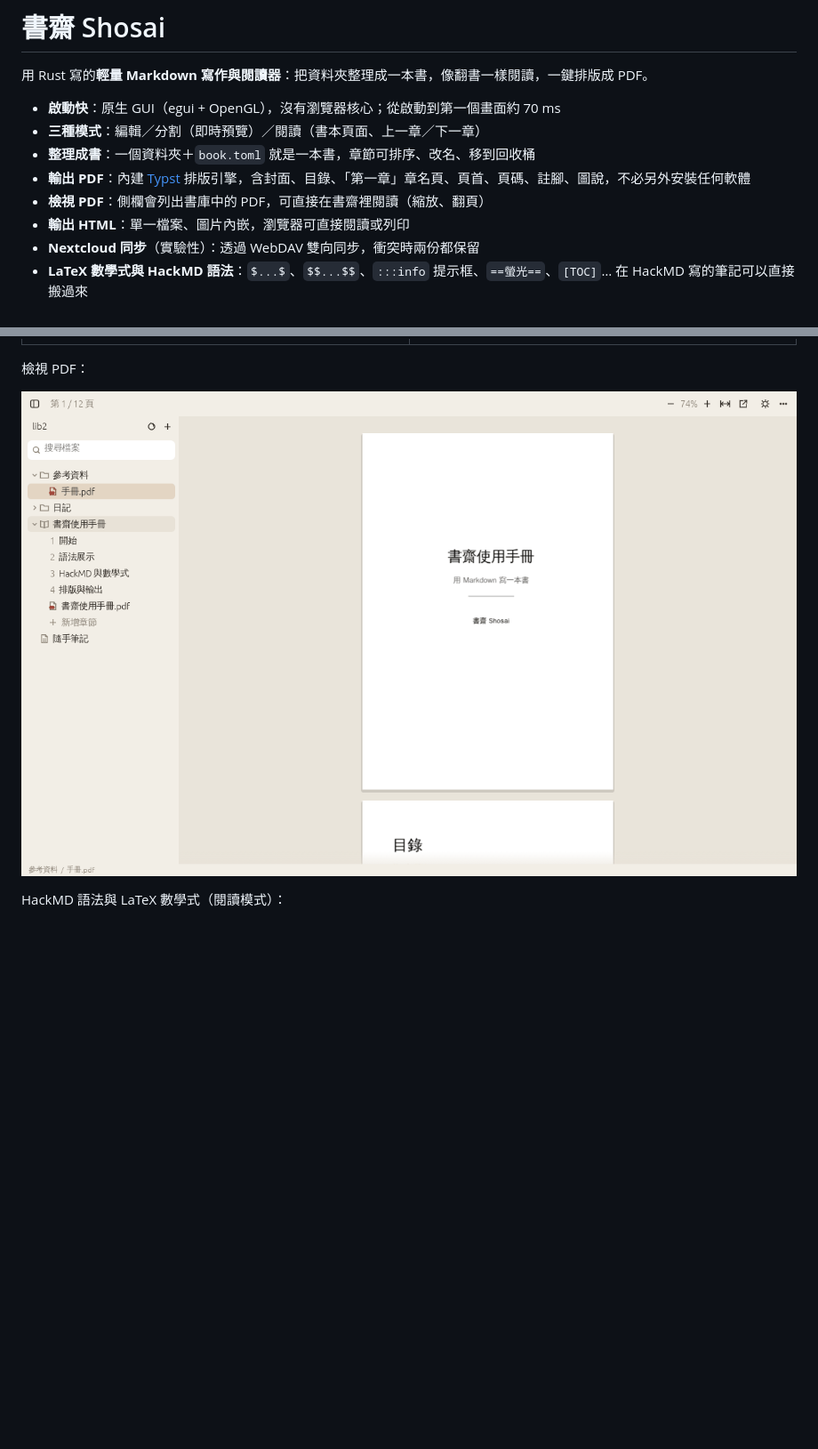
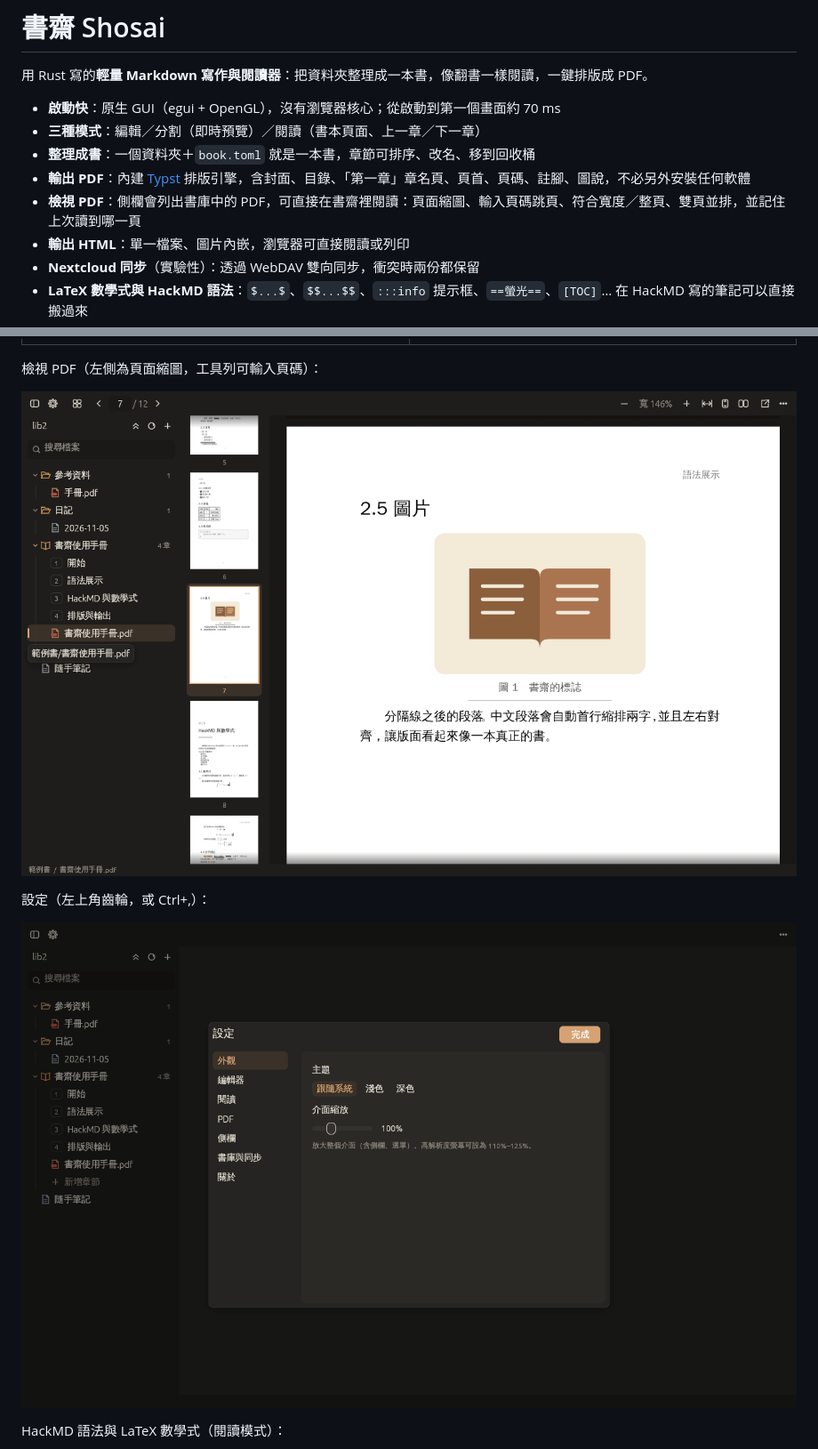
Before and after one commit to Wiger67/shosai-, a Markdown page: README.md, 2 parts joined by grey strips. Shown at 89% size. Rendered like a GitHub page; pictures changed too: docs/pdf-view.png, docs/settings.png (added); blank space fills up the shorter version.

```diff
--- a/README.md
+++ b/README.md
@@ -6,7 +6,7 @@
 - **三種模式**：編輯／分割（即時預覽）／閱讀（書本頁面、上一章／下一章）
 - **整理成書**：一個資料夾＋`book.toml` 就是一本書，章節可排序、改名、移到回收桶
 - **輸出 PDF**：內建 [Typst](https://typst.app) 排版引擎，含封面、目錄、「第一章」章名頁、頁首、頁碼、註腳、圖說，不必另外安裝任何軟體
-- **檢視 PDF**：側欄會列出書庫中的 PDF，可直接在書齋裡閱讀（縮放、翻頁）
+- **檢視 PDF**：側欄會列出書庫中的 PDF，可直接在書齋裡閱讀：頁面縮圖、輸入頁碼跳頁、符合寬度／整頁、雙頁並排，並記住上次讀到哪一頁
 - **輸出 HTML**：單一檔案、圖片內嵌，瀏覽器可直接閱讀或列印
 - **Nextcloud 同步**（實驗性）：透過 WebDAV 雙向同步，衝突時兩份都保留
 - **LaTeX 數學式與 HackMD 語法**：`$...$`、`$$...$$`、`:::info` 提示框、`==螢光==`、`[TOC]`… 在 HackMD 寫的筆記可以直接搬過來
@@ -16,9 +16,13 @@
 |---|---|
 | ![閱讀模式](docs/reader.png) | ![分割模式](docs/split.png) |
 
-檢視 PDF：
+檢視 PDF（左側為頁面縮圖，工具列可輸入頁碼）：
 
 ![PDF 檢視](docs/pdf-view.png)
+
+設定（左上角齒輪，或 Ctrl+,）：
+
+![設定](docs/settings.png)
 
 HackMD 語法與 LaTeX 數學式（閱讀模式）：
 
```
Also changed, not shown: other parts of README.md (+13 -3 lines), 5 other files.
